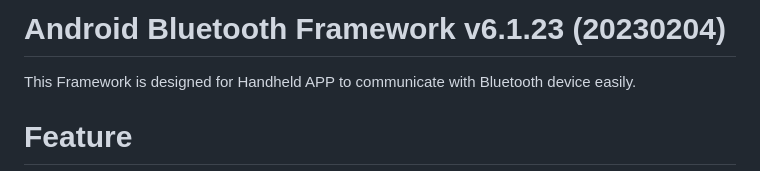
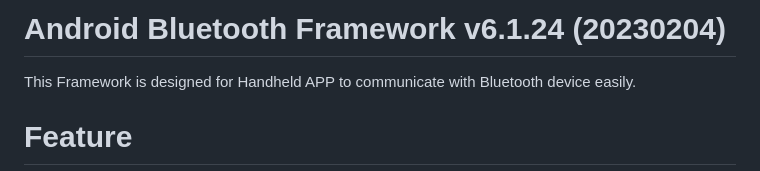
Before and after one commit to WilliamFromTW/BlueToothFramework, a Markdown page: README.md, the part around the change. Rendered like a GitHub page.

```diff
--- a/README.md
+++ b/README.md
@@ -1,4 +1,4 @@
-# Android Bluetooth Framework v6.1.23 (20230204)
+# Android Bluetooth Framework v6.1.24 (20230204)
 
 This Framework is designed for Handheld APP to communicate with Bluetooth device easily.
 
```
